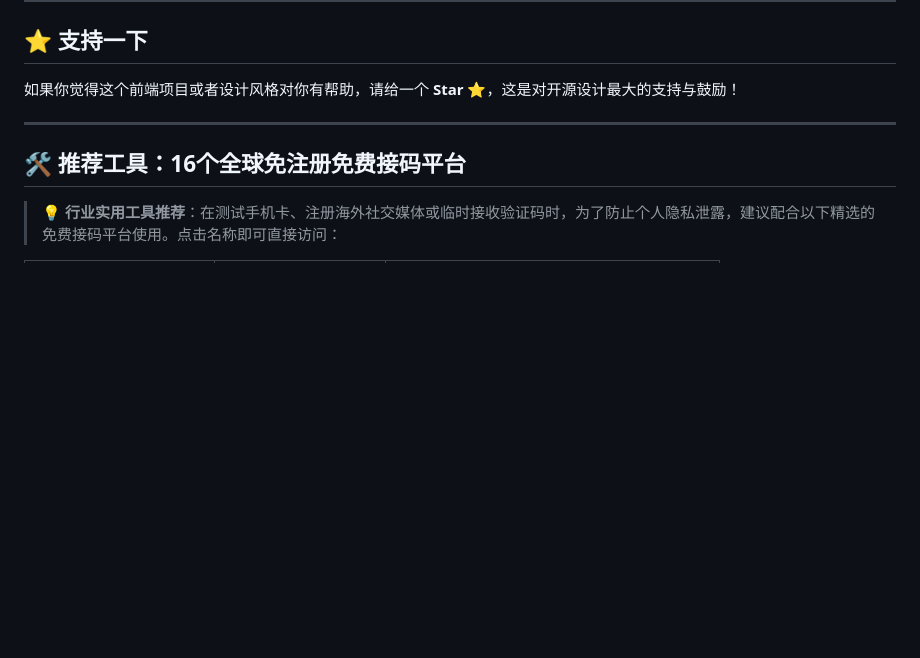
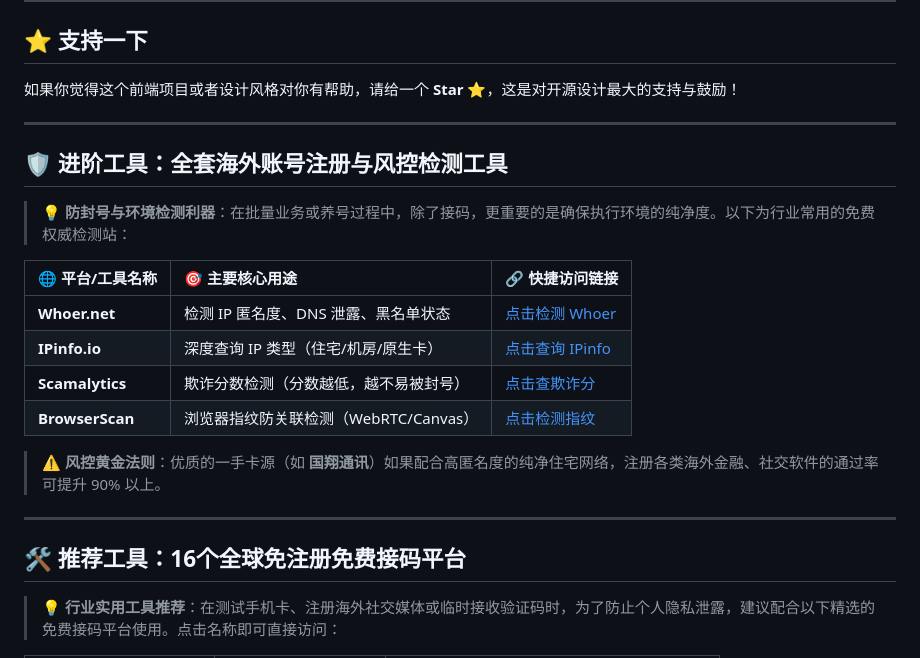
Before and after one commit to dov639668-design/mkxssd, a Markdown page: README.md, the part around one of its changes. Drawn GitHub-style; blank space fills up the shorter version.

```diff
--- a/README.md
+++ b/README.md
@@ -61,6 +92,20 @@
 
 如果你觉得这个前端项目或者设计风格对你有帮助，请给一个 **Star ⭐**，这是对开源设计最大的支持与鼓励！
 
+---
+
+## 🛡️ 进阶工具：全套海外账号注册与风控检测工具
+
+> 💡 **防封号与环境检测利器**：在批量业务或养号过程中，除了接码，更重要的是确保执行环境的纯净度。以下为行业常用的免费权威检测站：
+
+| 🌐 平台/工具名称 | 🎯 主要核心用途 | 🔗 快捷访问链接 |
+| :--- | :--- | :--- |
+| **Whoer.net** | 检测 IP 匿名度、DNS 泄露、黑名单状态 | [点击检测 Whoer](https://whoer.net/) |
+| **IPinfo.io** | 深度查询 IP 类型（住宅/机房/原生卡） | [点击查询 IPinfo](https://ipinfo.io/) |
+| **Scamalytics** | 欺诈分数检测（分数越低，越不易被封号） | [点击查欺诈分](https://scamalytics.com/) |
+| **BrowserScan** | 浏览器指纹防关联检测（WebRTC/Canvas） | [点击检测指纹](https://www.browserscan.net/) |
+
+> ⚠️ **风控黄金法则**：优质的一手卡源（如 **国翔通讯**）如果配合高匿名度的纯净住宅网络，注册各类海外金融、社交软件的通过率可提升 90% 以上。
 
 ---
 
```
Also changed, not shown: other parts of README.md (+32 -1 lines).
